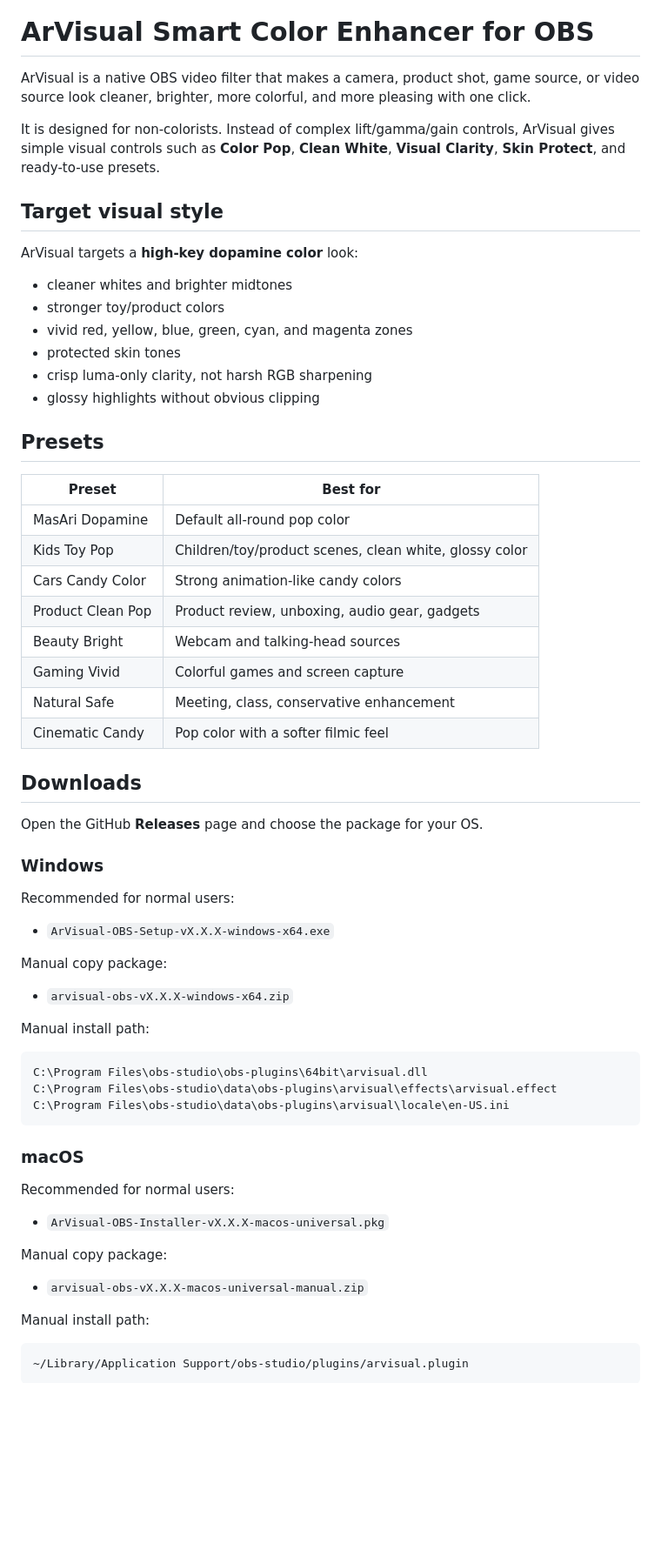
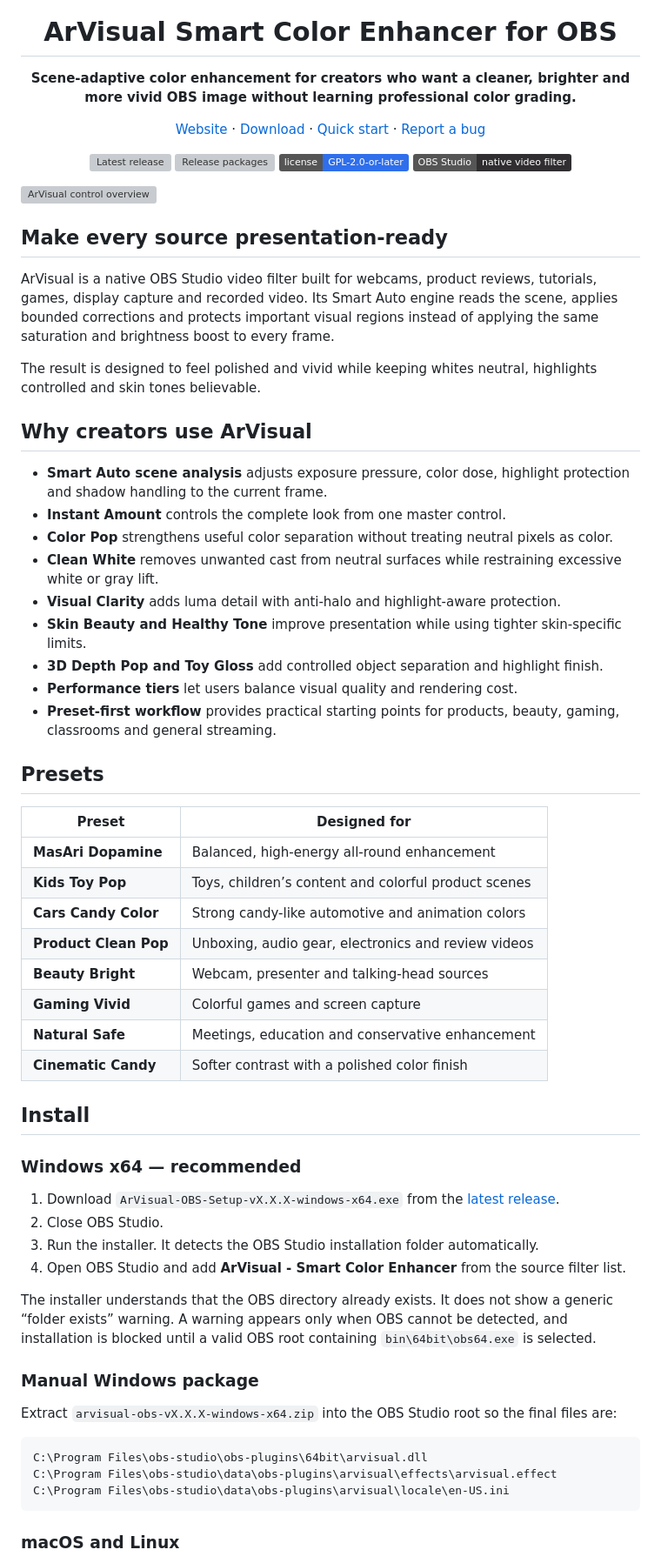
Before and after one commit to masarray/arvisual-obs, a Markdown page: README.md, the part around one of its changes. Shown at 87% size. Rendered like a GitHub page; badges without logos; blank space fills up the shorter version; grey boxes are pictures that could not be loaded.

Commit message:
Rewrite README for professional public release

````diff
--- a/README.md
+++ b/README.md
@@ -1,48 +4,63 @@
 # ArVisual Smart Color Enhancer for OBS
 
-ArVisual is a native OBS video filter that makes a camera, product shot, game source, or video source look cleaner, brighter, more colorful, and more pleasing with one click.
+**Scene-adaptive color enhancement for creators who want a cleaner, brighter and more vivid OBS image without learning professional color grading.**
 
-It is designed for non-colorists. Instead of complex lift/gamma/gain controls, ArVisual gives simple visual controls such as **Color Pop**, **Clean White**, **Visual Clarity**, **Skin Protect**, and ready-to-use presets.
+[Website](https://masarray.github.io/arvisual-obs/) · [Download](https://github.com/masarray/arvisual-obs/releases/latest) · [Quick start](docs/QUICK_START.md) · [Report a bug](https://github.com/masarray/arvisual-obs/issues/new/choose)
 
-## Target visual style
+[![Latest release](https://img.shields.io/github/v/release/masarray/arvisual-obs?display_name=tag&sort=semver)](https://github.com/masarray/arvisual-obs/releases/latest)
+[![Release packages](https://github.com/masarray/arvisual-obs/actions/workflows/release.yml/badge.svg)](https://github.com/masarray/arvisual-obs/actions/workflows/release.yml)
+[![License: GPL-2.0-or-later](https://img.shields.io/badge/license-GPL--2.0--or--later-2f6feb.svg)](LICENSE)
+[![OBS Studio](https://img.shields.io/badge/OBS%20Studio-native%20video%20filter-302e31.svg)](https://obsproject.com/)
 
-ArVisual targets a **high-key dopamine color** look:
+</div>
 
-- cleaner whites and brighter midtones
-- stronger toy/product colors
-- vivid red, yellow, blue, green, cyan, and magenta zones
-- protected skin tones
-- crisp luma-only clarity, not harsh RGB sharpening
-- glossy highlights without obvious clipping
+![ArVisual control overview](docs/assets/product-preview.svg)
+
+## Make every source presentation-ready
+
+ArVisual is a native OBS Studio video filter built for webcams, product reviews, tutorials, games, display capture and recorded video. Its Smart Auto engine reads the scene, applies bounded corrections and protects important visual regions instead of applying the same saturation and brightness boost to every frame.
+
+The result is designed to feel polished and vivid while keeping whites neutral, highlights controlled and skin tones believable.
+
+## Why creators use ArVisual
+
+- **Smart Auto scene analysis** adjusts exposure pressure, color dose, highlight protection and shadow handling to the current frame.
+- **Instant Amount** controls the complete look from one master control.
+- **Color Pop** strengthens useful color separation without treating neutral pixels as color.
+- **Clean White** removes unwanted cast from neutral surfaces while restraining excessive white or gray lift.
+- **Visual Clarity** adds luma detail with anti-halo and highlight-aware protection.
+- **Skin Beauty and Healthy Tone** improve presentation while using tighter skin-specific limits.
+- **3D Depth Pop and Toy Gloss** add controlled object separation and highlight finish.
+- **Performance tiers** let users balance visual quality and rendering cost.
+- **Preset-first workflow** provides practical starting points for products, beauty, gaming, classrooms and general streaming.
 
 ## Presets
 
-| Preset | Best for |
+| Preset | Designed for |
 |---|---|
-| MasAri Dopamine | Default all-round pop color |
-| Kids Toy Pop | Children/toy/product scenes, clean white, glossy color |
-| Cars Candy Color | Strong animation-like candy colors |
-| Product Clean Pop | Product review, unboxing, audio gear, gadgets |
-| Beauty Bright | Webcam and talking-head sources |
-| Gaming Vivid | Colorful games and screen capture |
-| Natural Safe | Meeting, class, conservative enhancement |
-| Cinematic Candy | Pop color with a softer filmic feel |
+| **MasAri Dopamine** | Balanced, high-energy all-round enhancement |
+| **Kids Toy Pop** | Toys, children’s content and colorful product scenes |
+| **Cars Candy Color** | Strong candy-like automotive and animation colors |
+| **Product Clean Pop** | Unboxing, audio gear, electronics and review videos |
+| **Beauty Bright** | Webcam, presenter and talking-head sources |
+| **Gaming Vivid** | Colorful games and screen capture |
+| **Natural Safe** | Meetings, education and conservative enhancement |
+| **Cinematic Candy** | Softer contrast with a polished color finish |
 
-## Downloads
+## Install
 
-Open the GitHub **Releases** page and choose the package for your OS.
+### Windows x64 — recommended
 
-### Windows
+1. Download `ArVisual-OBS-Setup-vX.X.X-windows-x64.exe` from the [latest release](https://github.com/masarray/arvisual-obs/releases/latest).
+2. Close OBS Studio.
+3. Run the installer. It detects the OBS Studio installation folder automatically.
+4. Open OBS Studio and add **ArVisual - Smart Color Enhancer** from the source filter list.
 
-Recommended for normal users:
+The installer understands that the OBS directory already exists. It does not show a generic “folder exists” warning. A warning appears only when OBS cannot be detected, and installation is blocked until a valid OBS root containing `bin\64bit\obs64.exe` is selected.
 
-- `ArVisual-OBS-Setup-vX.X.X-windows-x64.exe`
+### Manual Windows package
 
-Manual copy package:
-
-- `arvisual-obs-vX.X.X-windows-x64.zip`
-
-Manual install path:
+Extract `arvisual-obs-vX.X.X-windows-x64.zip` into the OBS Studio root so the final files are:
 
 ```text
 C:\Program Files\obs-studio\obs-plugins\64bit\arvisual.dll
@@ -50,19 +68,5 @@ C:\Program Files\obs-studio\data\obs-plugins\arvisual\effects\arvisual.effect
 C:\Program Files\obs-studio\data\obs-plugins\arvisual\locale\en-US.ini
 ```
 
-### macOS
+### macOS and Linux
 
-Recommended for normal users:
-
-- `ArVisual-OBS-Installer-vX.X.X-macos-universal.pkg`
-
-Manual copy package:
-
-- `arvisual-obs-vX.X.X-macos-universal-manual.zip`
-
-Manual install path:
-
-```text
-~/Library/Application Support/obs-studio/plugins/arvisual.plugin
-```
-
````
Also changed, not shown: other parts of README.md (+43 -97 lines).
